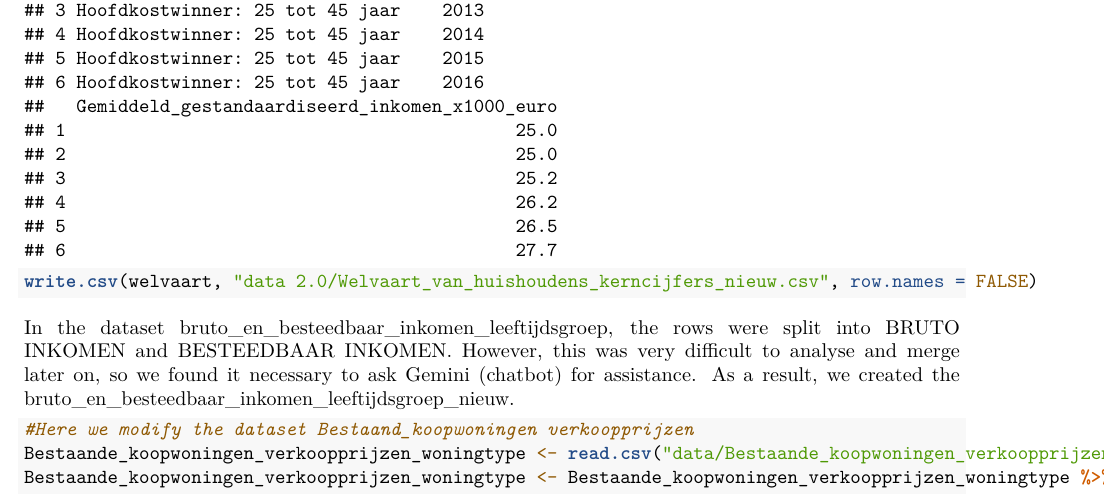
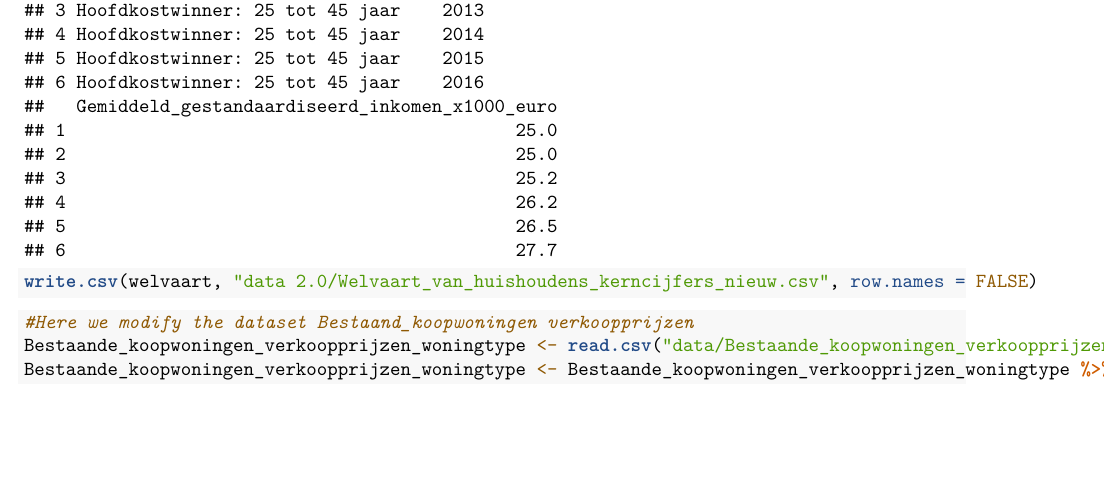
Before and after one commit to TimKnegt/Tutorial-group-1-1, an R Markdown document (Housing_affordability_and_availability.Rmd): part of page 8 of 15 before the commit and part of page 8 of 14 after it, cut so that both start at the same text, the shorter picture padded with empty space. Rendered offline with R 4.5, knitr and Pandoc, then LaTeX, with nearby package versions; some code elsewhere in the file could not run offline; column names are cleaned by a stand-in for the janitor package.

Commit message:
changed text

````diff
--- a/Housing_affordability_and_availability.Rmd
+++ b/Housing_affordability_and_availability.Rmd
@@ -211,9 +211,6 @@ head(welvaart)
 write.csv(welvaart, "data 2.0/Welvaart_van_huishoudens_kerncijfers_nieuw.csv", row.names = FALSE)
 ```
 
-
-
-In the dataset bruto_en_besteedbaar_inkomen_leeftijdsgroep, the rows were split into BRUTO INKOMEN and BESTEEDBAAR INKOMEN. However, this was very difficult to analyse and merge later on, so we found it necessary to ask Gemini (chatbot) for assistance. As a result, we created the bruto_en_besteedbaar_inkomen_leeftijdsgroep_nieuw.
 
 
 ```{r}
````
